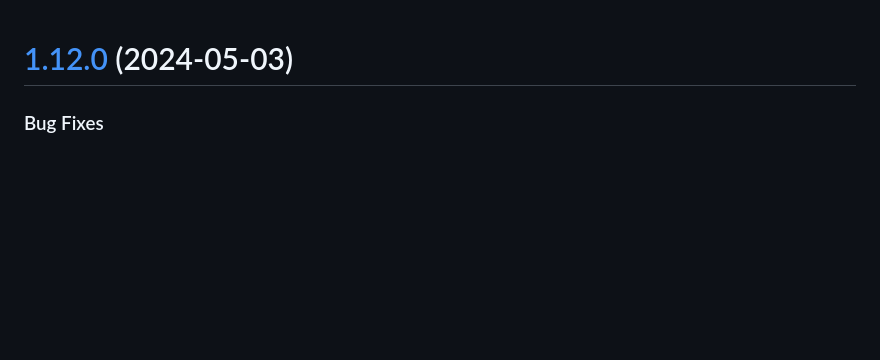
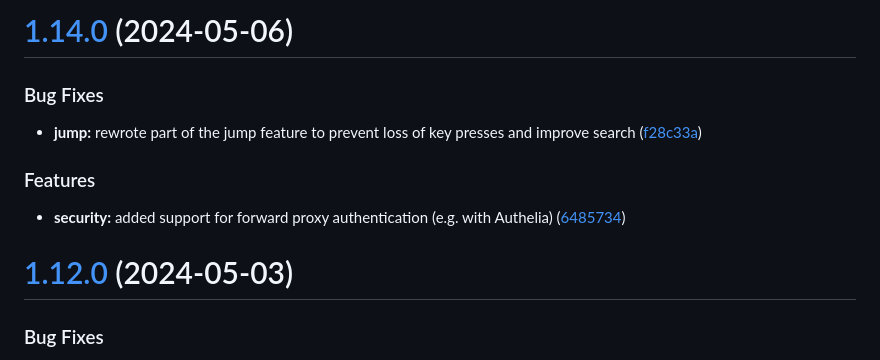
Before and after one commit to will-moss/isaiah, a Markdown page: CHANGELOG.md, the part around the change. GitHub-like rendering; blank space fills up the shorter version.

Commit message:
chore(release): 1.14.0 [skip ci]
# [1.14.0](https://github.com/will-moss/isaiah/compare/1.13.0...1.14.0) (2024-05-06)

### Bug Fixes

* **jump:** rewrote part of the jump feature to prevent loss of key presses and improve search ([f28c33a](https://github.com/will-moss/isaiah/commit/f28c33a8c613ad4893df9a957c7c15305d9ab93c))

### Features

* **security:** added support for forward proxy authentication (e.g. with Authelia) ([6485734](https://github.com/will-moss/isaiah/commit/6485734aaded6de388a5c1482efe13bc99b3fce0))

```diff
--- a/CHANGELOG.md
+++ b/CHANGELOG.md
@@ -1,3 +1,15 @@
+# [1.14.0](https://github.com/will-moss/isaiah/compare/1.13.0...1.14.0) (2024-05-06)
+
+
+### Bug Fixes
+
+* **jump:** rewrote part of the jump feature to prevent loss of key presses and improve search ([f28c33a](https://github.com/will-moss/isaiah/commit/f28c33a8c613ad4893df9a957c7c15305d9ab93c))
+
+
+### Features
+
+* **security:** added support for forward proxy authentication (e.g. with Authelia) ([6485734](https://github.com/will-moss/isaiah/commit/6485734aaded6de388a5c1482efe13bc99b3fce0))
+
 # [1.12.0](https://github.com/will-moss/isaiah/compare/1.11.1...1.12.0) (2024-05-03)
 
 
```
